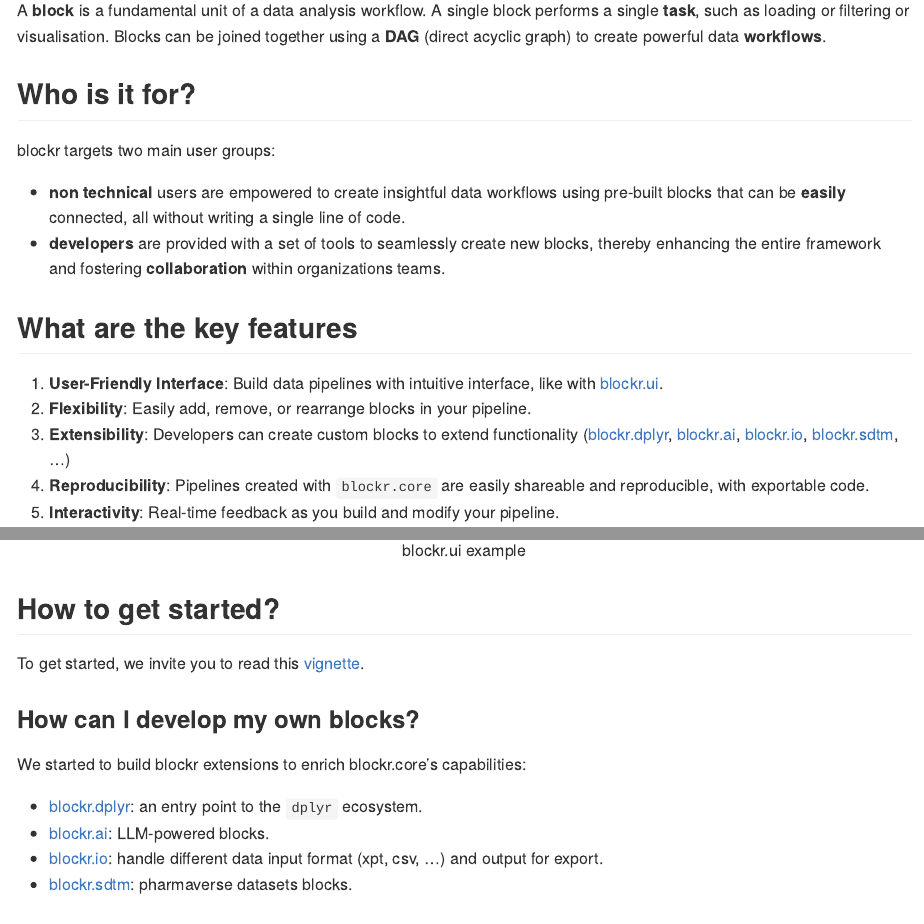
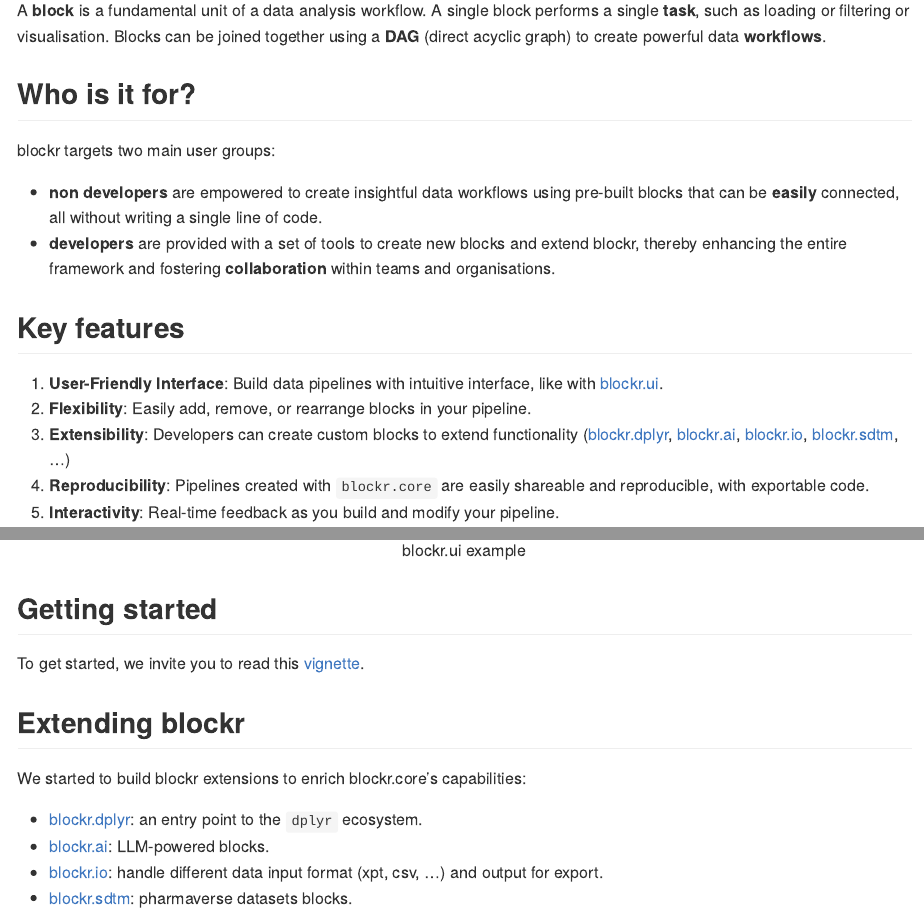
Before and after one commit to cynkra/blockr.core, an R Markdown document (README.Rmd): the page in a window 1100 px wide, from 670 px down, and a second part further down, joined at a grey line. The pictures show the output file README.md that the author committed with the source, drawn offline in the style of GitHub; badge pictures from the web are left out.

Commit message:
Minor grammatical and stylistic tweaks

````diff
--- a/README.Rmd
+++ b/README.Rmd
@@ -50,11 +50,11 @@ Blocks can be joined together using a __DAG__ (direct acyclic graph) to create p
 
 blockr targets two main user groups:
 
-- __non technical__ users are empowered to create insightful data workflows using pre-built blocks that can be __easily__ connected, all without writing a single line of code.
-- __developers__ are provided with a set of tools to seamlessly create new blocks, thereby enhancing the entire framework and fostering __collaboration__ within organizations teams.
+- __non developers__ are empowered to create insightful data workflows using pre-built blocks that can be __easily__ connected, all without writing a single line of code.
+- __developers__ are provided with a set of tools to create new blocks and extend blockr, thereby enhancing the entire framework and fostering __collaboration__ within teams and organisations.
 
 
-## What are the key features
+## Key features
 
 1. **User-Friendly Interface**: Build data pipelines with intuitive interface, like with [blockr.ui](https://cynkra.github.io/blockr.ui/).
 2. **Flexibility**: Easily add, remove, or rearrange blocks in your pipeline.
@@ -66,11 +66,11 @@ blockr targets two main user groups:
 knitr::include_graphics("man/figures/blockr-ui.png")
 ```
 
-## How to get started?
+## Getting started
 
 To get started, we invite you to read this [vignette](https://cynkra.github.io/blockr.core/articles/get-started.html).
 
-### How can I develop my own blocks?
+## Extending blockr
 
 We started to build blockr extensions to enrich blockr.core's capabilities:
 
````
Also changed, not shown: README.md, README.Rmd (2 more changed lines).
